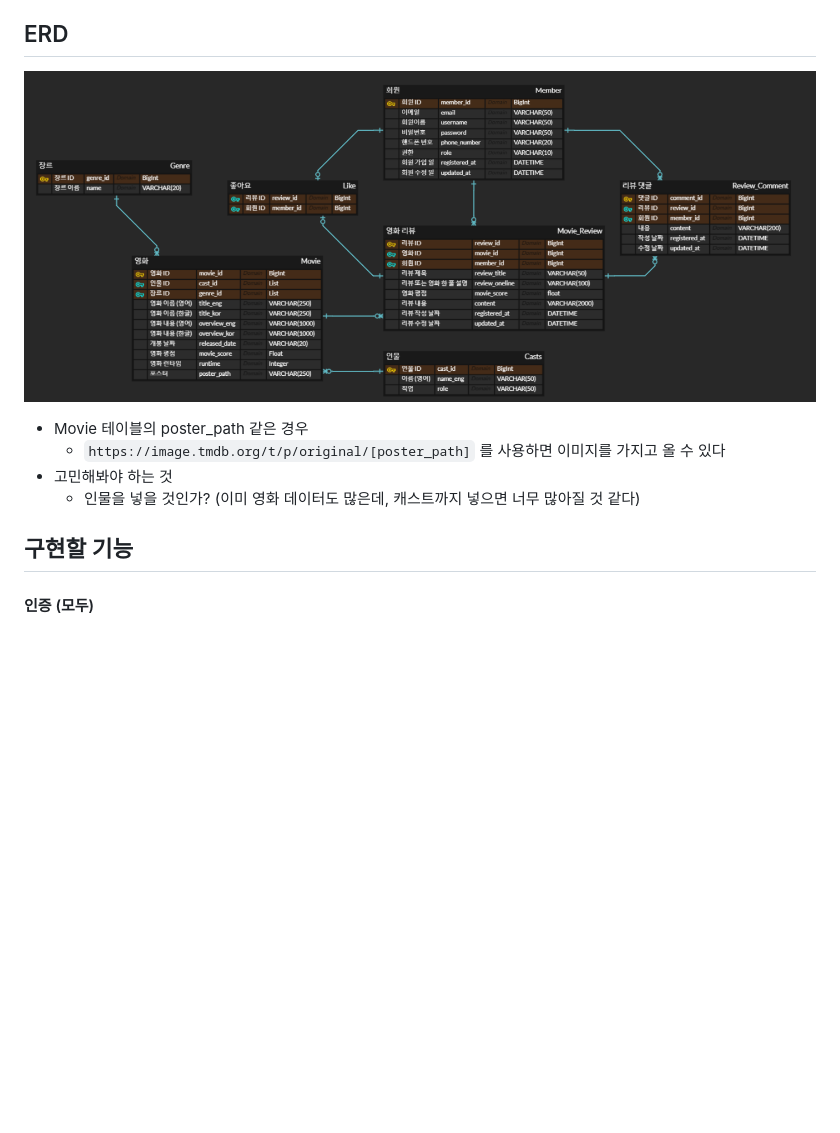
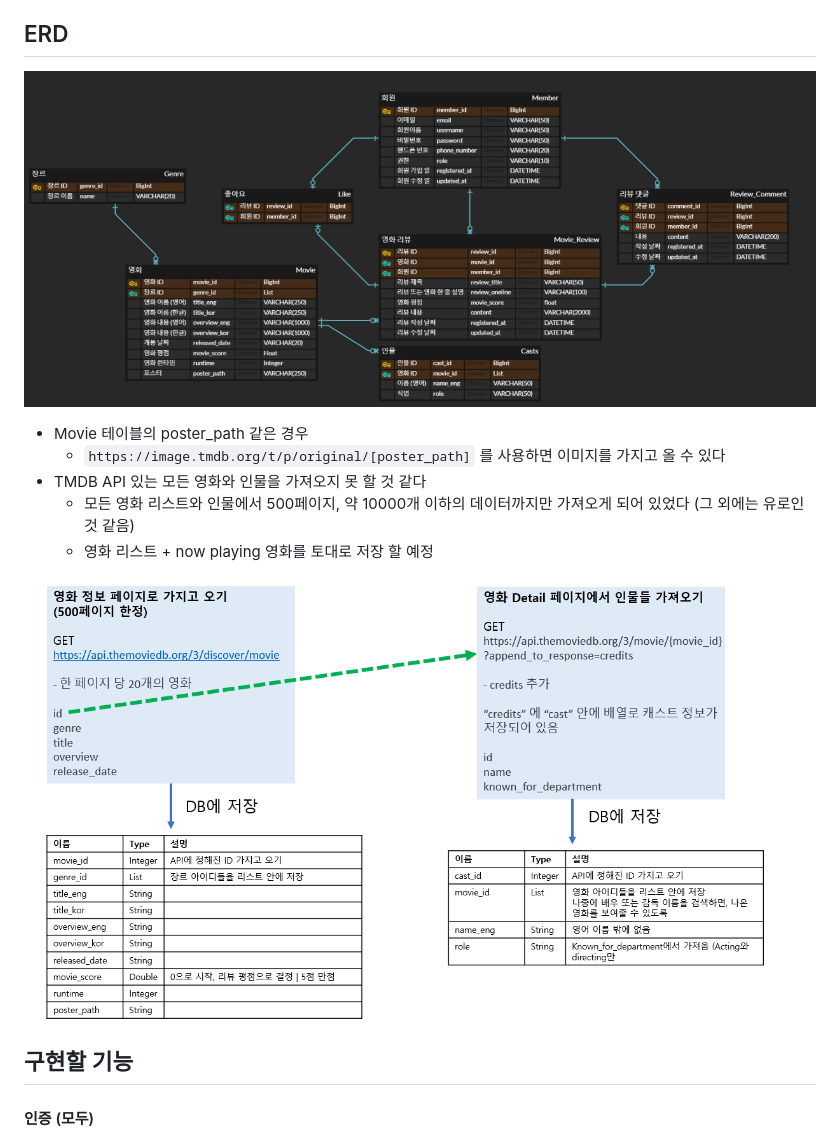
Before and after one commit to jejoonlee/zb_movie_magazine, a Markdown page: README.md, the part around the change. Rendered like a GitHub page; pictures changed too: README.assets/image-20231020112638525.png (added), README.assets/image-20231020113034016.png (added); blank space fills up the shorter version.

Commit message:
README 업데이트

```diff
--- a/README.md
+++ b/README.md
@@ -64,12 +64,18 @@
 
 ## ERD
 
-![image-20231019200425149](README.assets/image-20231019200425149.png)
+![image-20231020113034016](README.assets/image-20231020113034016.png)
 
 - Movie 테이블의 poster_path 같은 경우
   - `https://image.tmdb.org/t/p/original/[poster_path]` 를 사용하면 이미지를 가지고 올 수 있다
-- 고민해봐야 하는 것
-  - 인물을 넣을 것인가? (이미 영화 데이터도 많은데, 캐스트까지 넣으면 너무 많아질 것 같다)
+- TMDB API 있는 모든 영화와 인물을 가져오지 못 할 것 같다
+  - 모든 영화 리스트와 인물에서 500페이지, 약 10000개 이하의 데이터까지만 가져오게 되어 있었다 (그 외에는 유로인 것 같음)
+  - 영화 리스트 + now playing 영화를 토대로 저장 할 예정
+
+
+
+
+![image-20231020112638525](README.assets/image-20231020112638525.png)
 
 
 
```
Also changed, not shown: 1 other file.
